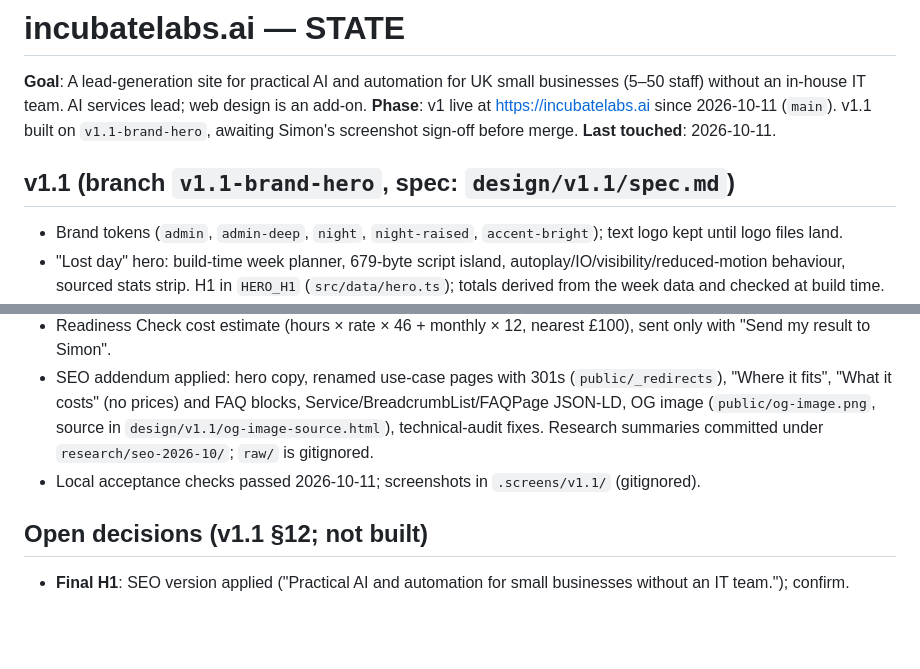
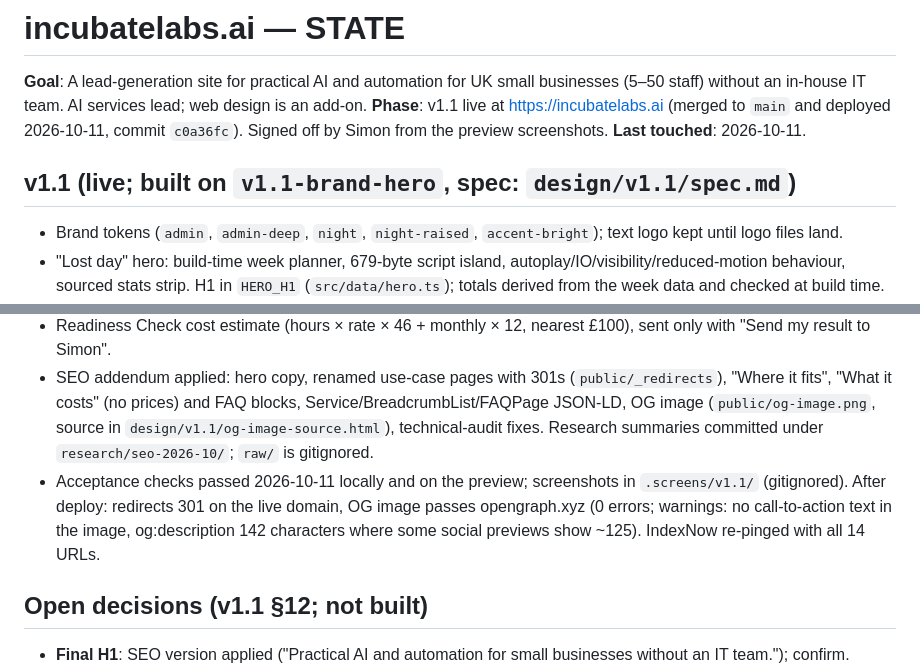
Before and after one commit to Product-nomad/incubatelabs.ai, a Markdown page: STATE.md, 2 parts joined by grey strips. GitHub-like rendering; blank space fills up the shorter version.

Commit message:
Record v1.1 as live in STATE and CHANGELOG
Co-Authored-By: Claude Opus 5.5 <noreply@anthropic.com>

```diff
--- a/STATE.md
+++ b/STATE.md
@@ -1,10 +1,10 @@
 # incubatelabs.ai — STATE
 
 **Goal**: A lead-generation site for practical AI and automation for UK small businesses (5–50 staff) without an in-house IT team. AI services lead; web design is an add-on.
-**Phase**: v1 live at https://incubatelabs.ai since 2026-10-11 (`main`). v1.1 built on `v1.1-brand-hero`, awaiting Simon's screenshot sign-off before merge.
+**Phase**: v1.1 live at https://incubatelabs.ai (merged to `main` and deployed 2026-10-11, commit `c0a36fc`). Signed off by Simon from the preview screenshots.
 **Last touched**: 2026-10-11.
 
-## v1.1 (branch `v1.1-brand-hero`, spec: `design/v1.1/spec.md`)
+## v1.1 (live; built on `v1.1-brand-hero`, spec: `design/v1.1/spec.md`)
 - Brand tokens (`admin`, `admin-deep`, `night`, `night-raised`, `accent-bright`); text logo kept until logo files land.
 - "Lost day" hero: build-time week planner, 679-byte script island, autoplay/IO/visibility/reduced-motion behaviour, sourced stats strip. H1 in `HERO_H1` (`src/data/hero.ts`); totals derived from the week data and checked at build time.
 - "Sound familiar?", illustrated use-case cards (six SVG components in `src/components/illustrations/`), asked-for vs fix list, cost-check section with payback chart (`CostCheck.astro`), hexagon engagement cards with "Where most clients start" badge.
@@ -12,7 +12,7 @@
 - De-personalised: no location except the legal line; Iraq entry removed from About; JSON-LD address removed.
 - Readiness Check cost estimate (hours × rate × 46 + monthly × 12, nearest £100), sent only with "Send my result to Simon".
 - SEO addendum applied: hero copy, renamed use-case pages with 301s (`public/_redirects`), "Where it fits", "What it costs" (no prices) and FAQ blocks, Service/BreadcrumbList/FAQPage JSON-LD, OG image (`public/og-image.png`, source in `design/v1.1/og-image-source.html`), technical-audit fixes. Research summaries committed under `research/seo-2026-10/`; `raw/` is gitignored.
-- Local acceptance checks passed 2026-10-11; screenshots in `.screens/v1.1/` (gitignored).
+- Acceptance checks passed 2026-10-11 locally and on the preview; screenshots in `.screens/v1.1/` (gitignored). After deploy: redirects 301 on the live domain, OG image passes opengraph.xyz (0 errors; warnings: no call-to-action text in the image, og:description 142 characters where some social previews show ~125). IndexNow re-pinged with all 14 URLs.
 
 ## Open decisions (v1.1 §12; not built)
 - **Final H1**: SEO version applied ("Practical AI and automation for small businesses without an IT team."); confirm.
```
Also changed, not shown: CHANGELOG.md (+1 -1 lines).
